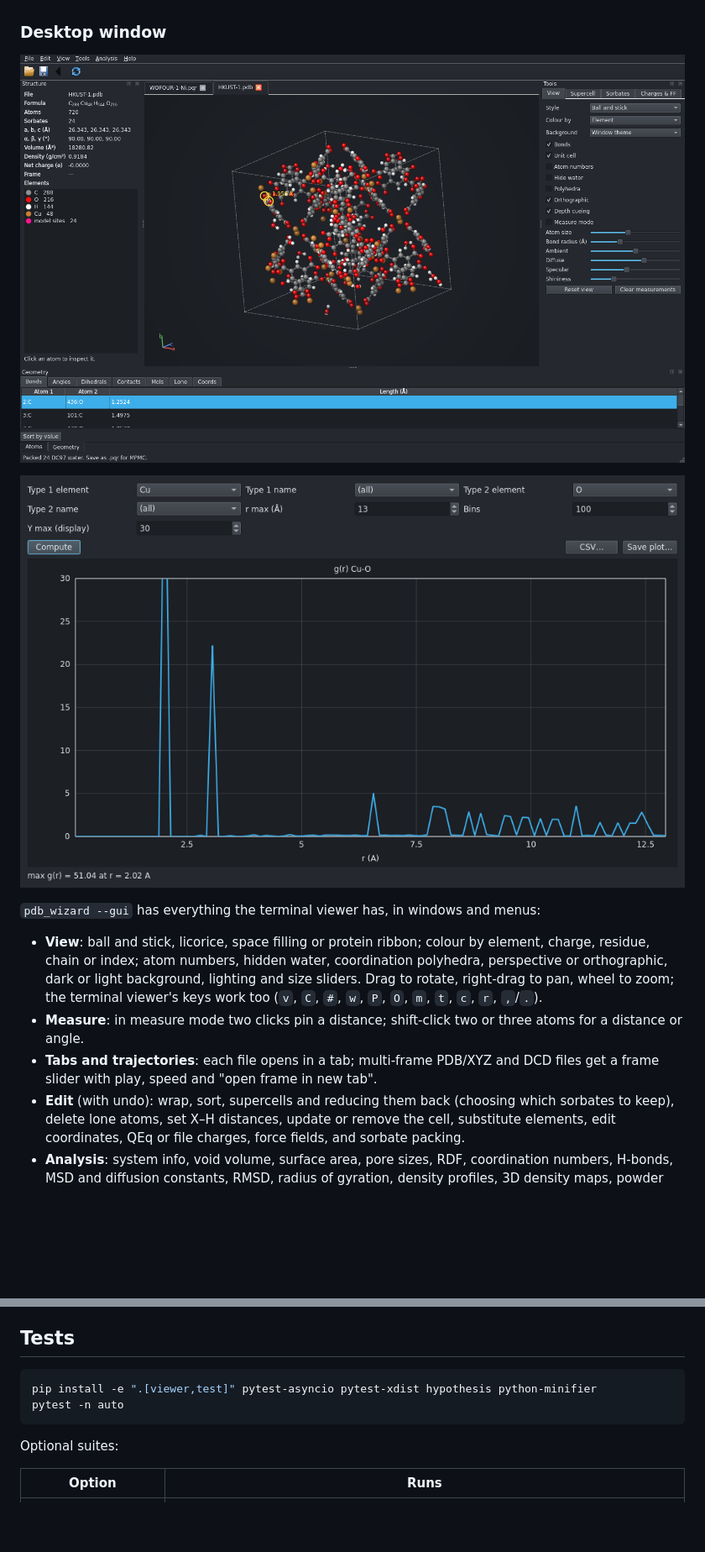
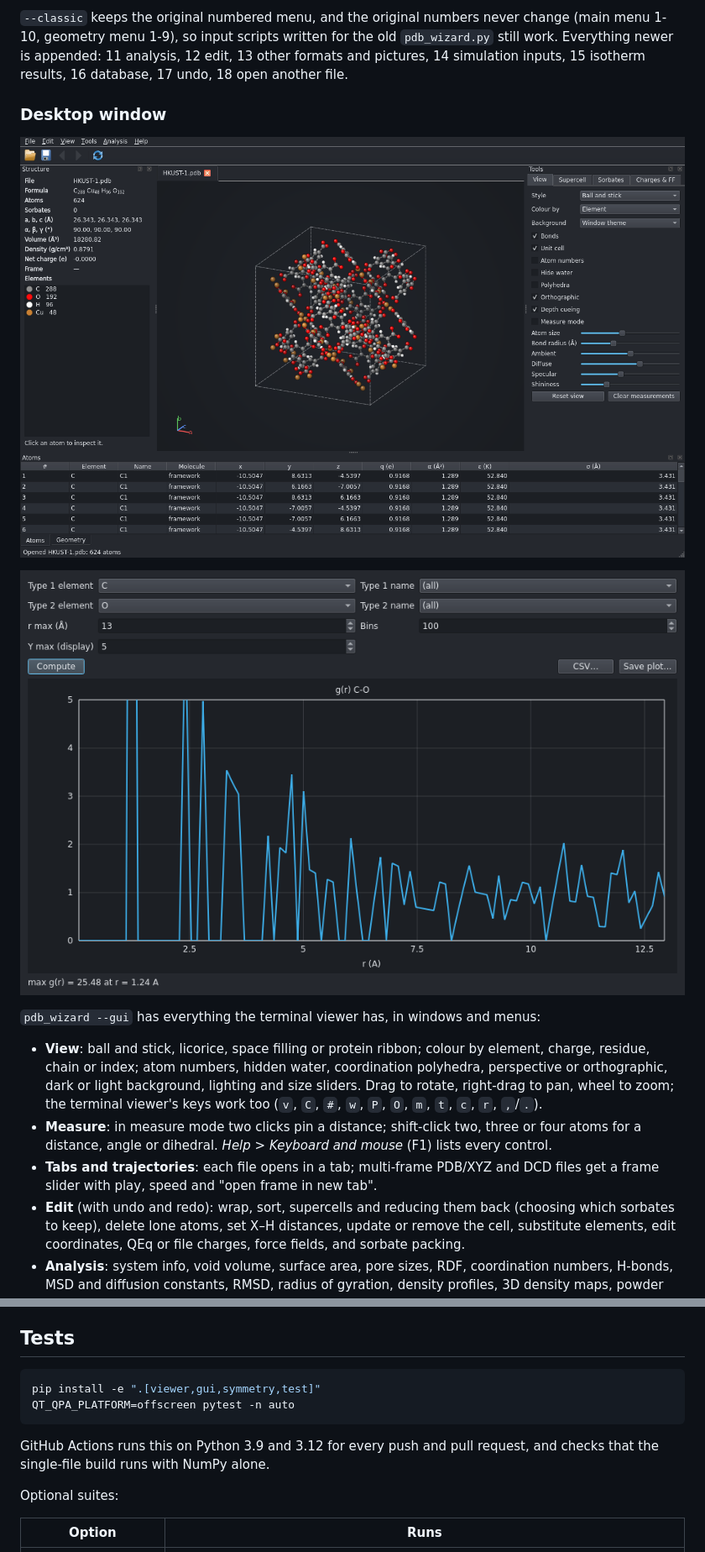
Before and after one commit to space-group-research/pdb_wizard, a Markdown page: README.md, 2 parts joined by grey strips. Shown at 84% size. Rendered like a GitHub page; pictures changed too: docs/gui-analysis.png, docs/gui.png; blank space fills up the shorter version.

````diff
--- a/README.md
+++ b/README.md
@@ -36,3 +91,7 @@ Gaussian, Z-matrix, DCD and multi-frame PDB/XYZ trajectories.
+`--classic` keeps the original numbered menu, and the original numbers never change (main
+menu 1-10, geometry menu 1-9), so input scripts written for the old `pdb_wizard.py` still
+work. Everything newer is appended: 11 analysis, 12 edit, 13 other formats and pictures,
+14 simulation inputs, 15 isotherm results, 16 database, 17 undo, 18 open another file.
 
 ### Desktop window
 
@@ -47,11 +106,12 @@ Gaussian, Z-matrix, DCD and multi-frame PDB/XYZ trajectories.
   perspective or orthographic, dark or light background, lighting and size sliders. Drag to
   rotate, right-drag to pan, wheel to zoom; the terminal viewer's keys work too (`v`, `C`,
   `#`, `w`, `P`, `O`, `m`, `t`, `c`, `r`, `,`/`.`).
-- **Measure**: in measure mode two clicks pin a distance; shift-click two or three atoms
-  for a distance or angle.
+- **Measure**: in measure mode two clicks pin a distance; shift-click two, three or four
+  atoms for a distance, angle or dihedral. *Help > Keyboard and mouse* (F1) lists every
+  control.
 - **Tabs and trajectories**: each file opens in a tab; multi-frame PDB/XYZ and DCD files
   get a frame slider with play, speed and "open frame in new tab".
-- **Edit** (with undo): wrap, sort, supercells and reducing them back (choosing which
+- **Edit** (with undo and redo): wrap, sort, supercells and reducing them back (choosing which
   sorbates to keep), delete lone atoms, set X–H distances, update or remove the cell,
   substitute elements, edit coordinates, QEq or file charges, force fields, and sorbate
   packing.
@@ -87,9 +147,12 @@ starting μVT from it.
 ## Tests
 
 ```bash
-pip install -e ".[viewer,test]" pytest-asyncio pytest-xdist hypothesis python-minifier
-pytest -n auto
+pip install -e ".[viewer,gui,symmetry,test]"
+QT_QPA_PLATFORM=offscreen pytest -n auto
 ```
+
+GitHub Actions runs this on Python 3.9 and 3.12 for every push and pull request, and
+checks that the single-file build runs with NumPy alone.
 
 Optional suites:
 
````
Also changed, not shown: other parts of README.md (+67 -9 lines), 4 other files.
